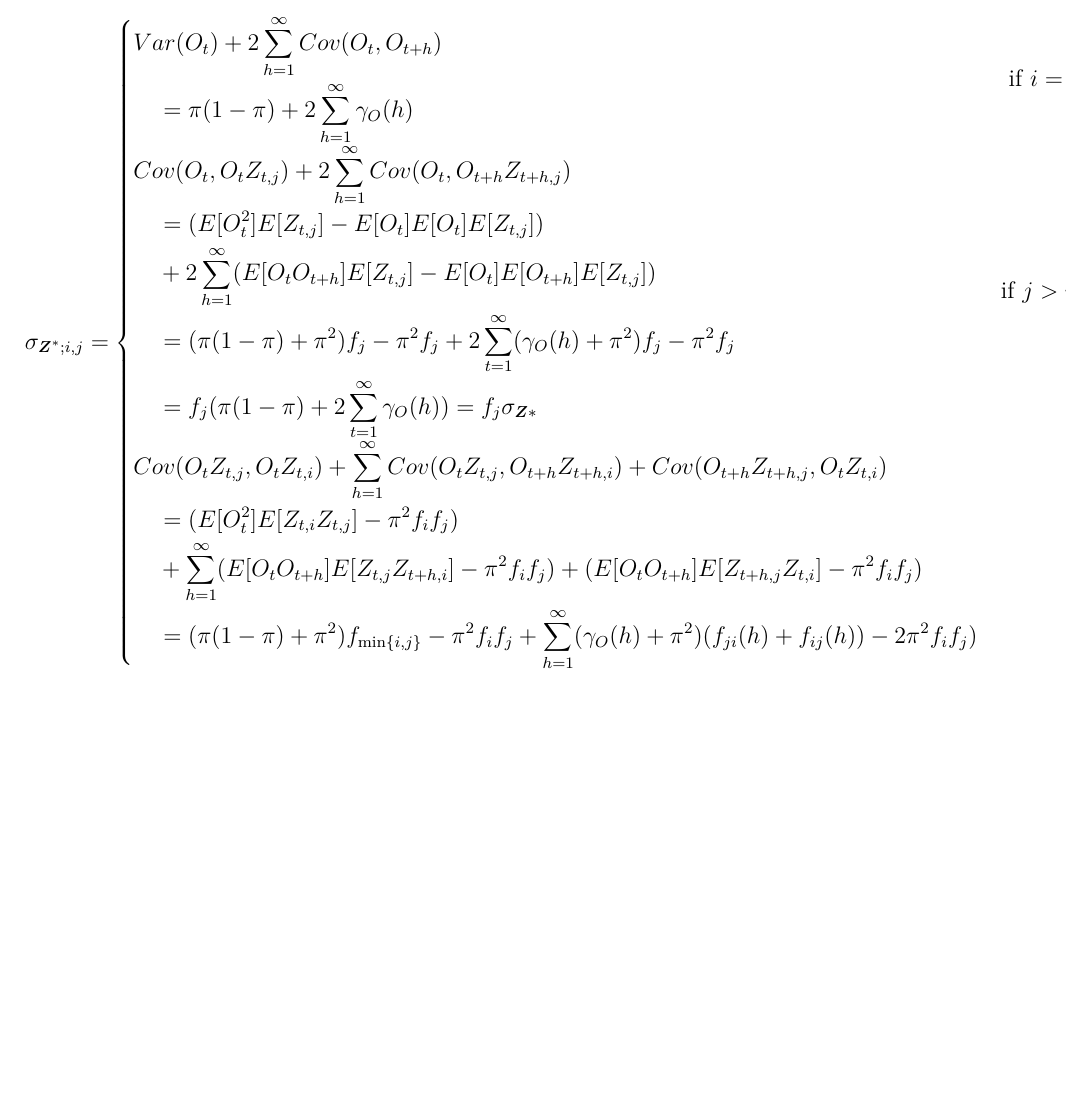
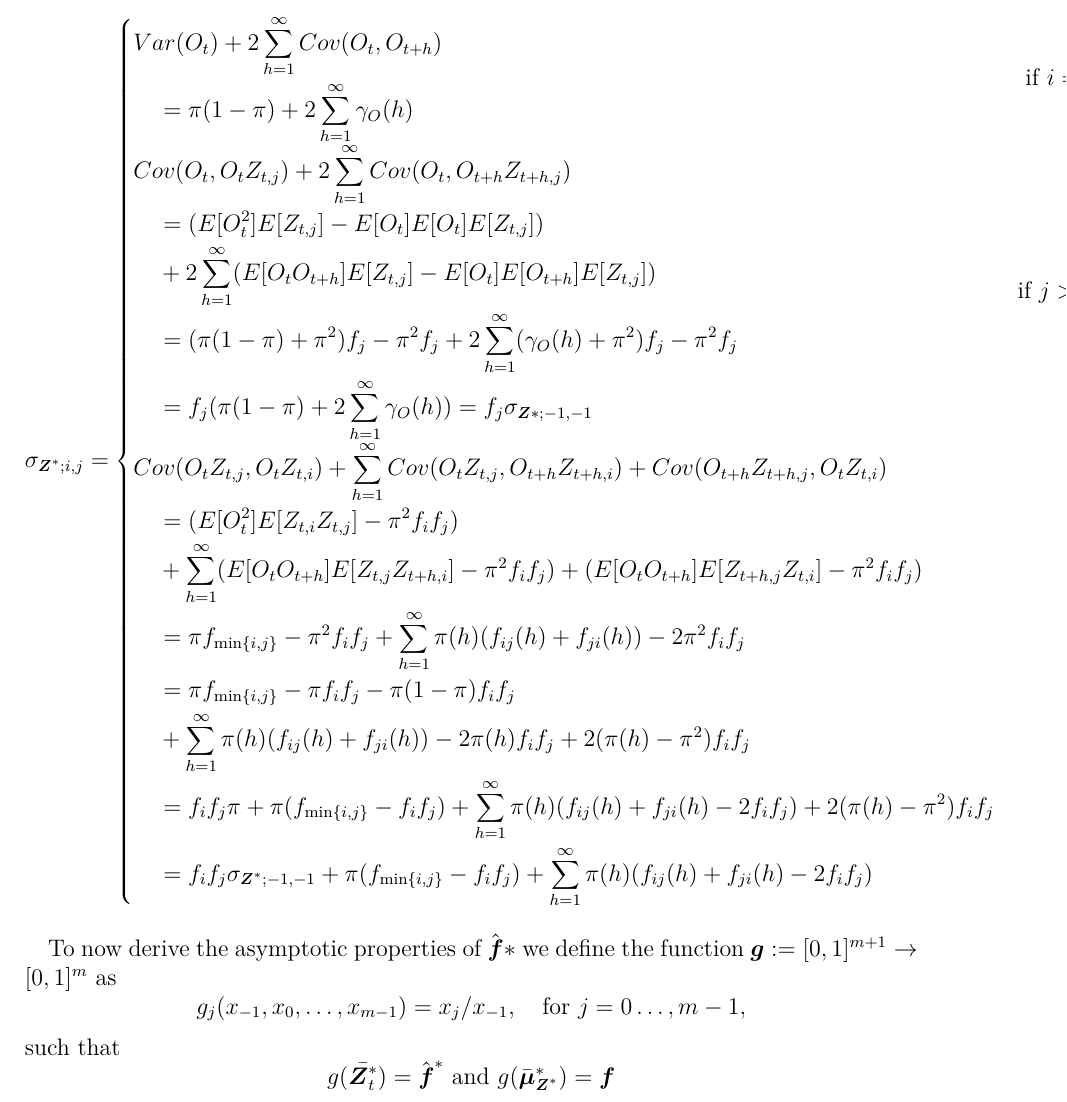
Before and after one commit to Rickcler/Masterarbeit, a LaTeX document (Draft/Draft.tex): part of page 13 of 13 before the commit and part of page 14 of 14 after it, cut so that both start at the same text, the shorter picture padded with empty space. Compiled offline with pdfLaTeX.

Commit message:
18.02_02

```diff
--- a/Draft/Draft.tex
+++ b/Draft/Draft.tex
@@ -528,15 +528,24 @@ The individudal elements of $\boldsymbol{\Sigma}_{\boldsymbol{Z}^*}$ are given b
         &Cov(O_t, O_tZ_{t, j}) + 2 \sum_{h = 1}^\infty Cov(O_t , O_{t+h}Z_{t+h, j}) \\
         &\quad = (E[O_t^2]E[Z_{t, j}] - E[O_t]E[O_t]E[Z_{t, j}]) \\
         &\quad + 2\sum_{h=1}^{\infty} (E[O_t O_{t+h}]E[Z_{t, j}] - E[O_t]E[O_{t+h}]E[Z_{t,j}]) \\
-        &\quad =(\pi(1-\pi) + \pi^2)f_j - \pi^2f_j + 2 \sum_{t=1}^\infty (\gamma_O(h) + \pi^2)f_j - \pi^2 f_j \\
-        &\quad = f_j (\pi(1-\pi) + 2\sum_{t=1}^{\infty}\gamma_O(h)) = f_j\sigma_{\boldsymbol{Z}*}
+        &\quad =(\pi(1-\pi) + \pi^2)f_j - \pi^2f_j + 2 \sum_{h=1}^\infty (\gamma_O(h) + \pi^2)f_j - \pi^2 f_j \\
+        &\quad = f_j (\pi(1-\pi) + 2\sum_{h=1}^{\infty}\gamma_O(h)) = f_j\sigma_{\boldsymbol{Z}*; -1, -1}
     \end{aligned} & \text{if }j > i = -1 \\[2ex]
     \begin{aligned}
         &Cov(O_t Z_{t, j}, O_t Z_{t, i}) +  \sum_{h= 1}^{\infty}Cov(O_{t}Z_{t, j}, O_{t+h} Z_{t+h, i}) + Cov(O_{t+h}Z_{t+h, j}, O_t Z_{t, i}) \\
         &\quad = (E[O_t^2] E[Z_{t,i} Z_{t,j}] - \pi^2f_if_j) \\
         &\quad +  \sum_{h=1}^{\infty} (E[O_tO_{t+h}]E[Z_{t,j}Z_{t+h,i}] - \pi^2f_i f_j)+ (E[O_tO_{t+h}]E[Z_{t+h,j}Z_{t,i}] - \pi^2f_i f_j) \\
-        &\quad = (\pi(1-\pi) + \pi^2)f_{\min\{i,j\}} - \pi^2f_if_j+ \sum_{h=1}^{\infty} (\gamma_O(h)+\pi^2)(f_{ji}(h)+f_{ij}(h)) - 2\pi^2 f_i f_j)
+        &\quad = \pi f_{\min\{i,j\}} - \pi^2f_if_j+ \sum_{h=1}^{\infty} \pi(h)(f_{ij}(h)+f_{ji}(h)) - 2\pi^2 f_i f_j\\
+        &\quad = \pi f_{\min\{i,j\}} - \pi f_if_j -\pi(1-\pi)f_if_j \\
+        &\quad + \sum_{h=1}^{\infty} \pi(h)(f_{ij}(h)+f_{ji}(h)) - 2 \pi(h)f_if_j + 2(\pi(h)-\pi^2)f_if_j \\
+        &\quad = f_if_j\pi + \pi(f_{\min\{i,j\}} - f_if_j) + \sum_{h=1}^{\infty} \pi(h)(f_{ij}(h)+f_{ji}(h)- 2f_if_j) + 2(\pi(h)-\pi^2)f_if_j \\
+        &\quad = f_if_j\sigma_{\boldsymbol{Z}^*;-1, -1} +\pi (f_{\min\{i,j\}} - f_if_j) + \sum_{h=1}^{\infty} \pi(h)(f_{ij}(h)+f_{ji}(h)- 2f_if_j)
     \end{aligned}
 \end{cases}
 \]
+
+To now derive the asymptotic properties of $\hat{\boldsymbol{f}}*$ we define the function $\boldsymbol{g}:= [0,1]^{m+1} \rightarrow [0,1]^{m}$ as
+\[g_j(x_{-1}, x_{0}, \ldots, x_{m-1}) = x_j / x_{-1}, \quad \text{for } j = 0 \ldots, m-1,\]
+such that
+\[g(\bar{\boldsymbol{Z}^*_t}) = \hat{\boldsymbol{f}}^* \text{ and } g(\bar{\boldsymbol{\mu}}_{\boldsymbol{Z}^*}^*) = \boldsymbol{f}\]
 \end{document}
```
Also changed, not shown: Draft/Draft.pdf, 4 other files.
